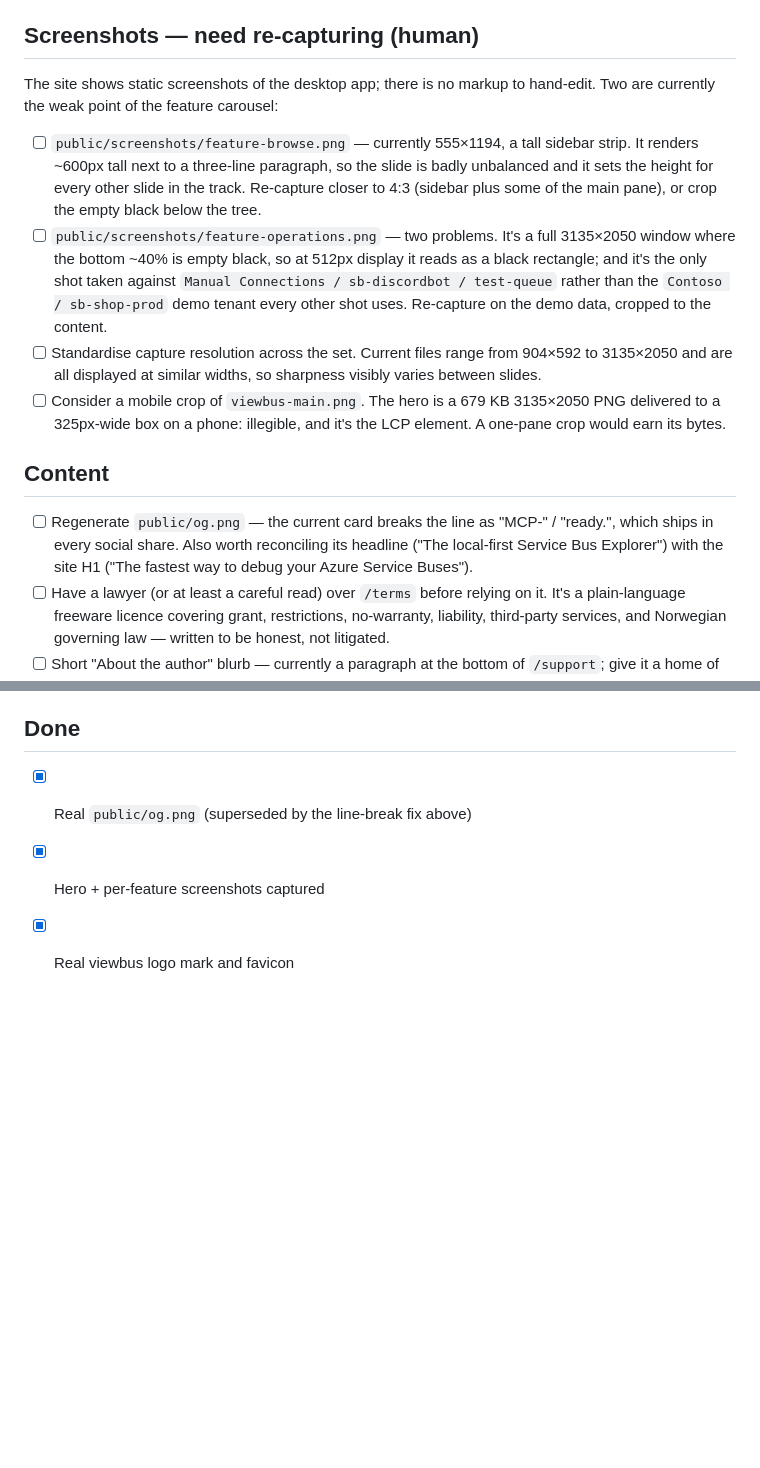
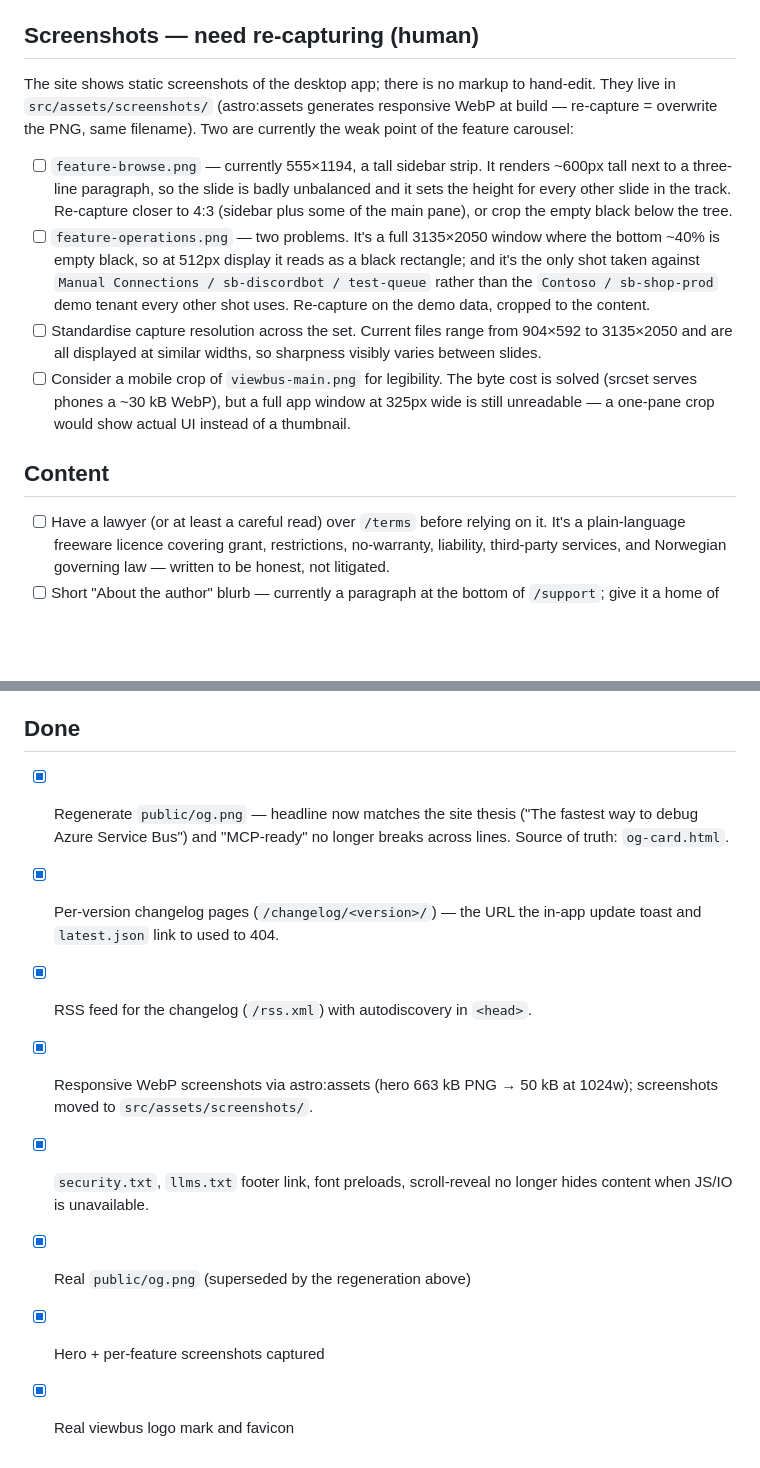
Before and after one commit to haakofli/viewbus-site, a Markdown page: TODO.md, 2 parts joined by grey strips. GitHub-like rendering; blank space fills up the shorter version.

Commit message:
[Patch] Update docs for the new site plumbing

```diff
--- a/TODO.md
+++ b/TODO.md
@@ -6,32 +6,31 @@ agent can't do are tracked in `docs/todo.md` instead.
 ## Screenshots — need re-capturing (human)
 
 The site shows static screenshots of the desktop app; there is no markup to
-hand-edit. Two are currently the weak point of the feature carousel:
+hand-edit. They live in `src/assets/screenshots/` (astro:assets generates
+responsive WebP at build — re-capture = overwrite the PNG, same filename).
+Two are currently the weak point of the feature carousel:
 
-- [ ] `public/screenshots/feature-browse.png` — currently 555×1194, a tall
-      sidebar strip. It renders ~600px tall next to a three-line paragraph, so
-      the slide is badly unbalanced and it sets the height for every other
-      slide in the track. Re-capture closer to 4:3 (sidebar plus some of the
-      main pane), or crop the empty black below the tree.
-- [ ] `public/screenshots/feature-operations.png` — two problems. It's a full
-      3135×2050 window where the bottom ~40% is empty black, so at 512px
-      display it reads as a black rectangle; and it's the only shot taken
-      against `Manual Connections / sb-discordbot / test-queue` rather than the
+- [ ] `feature-browse.png` — currently 555×1194, a tall sidebar strip. It
+      renders ~600px tall next to a three-line paragraph, so the slide is
+      badly unbalanced and it sets the height for every other slide in the
+      track. Re-capture closer to 4:3 (sidebar plus some of the main pane),
+      or crop the empty black below the tree.
+- [ ] `feature-operations.png` — two problems. It's a full 3135×2050 window
+      where the bottom ~40% is empty black, so at 512px display it reads as a
+      black rectangle; and it's the only shot taken against
+      `Manual Connections / sb-discordbot / test-queue` rather than the
       `Contoso / sb-shop-prod` demo tenant every other shot uses. Re-capture on
       the demo data, cropped to the content.
 - [ ] Standardise capture resolution across the set. Current files range from
       904×592 to 3135×2050 and are all displayed at similar widths, so
       sharpness visibly varies between slides.
-- [ ] Consider a mobile crop of `viewbus-main.png`. The hero is a 679 KB
-      3135×2050 PNG delivered to a 325px-wide box on a phone: illegible, and
-      it's the LCP element. A one-pane crop would earn its bytes.
+- [ ] Consider a mobile crop of `viewbus-main.png` for legibility. The byte
+      cost is solved (srcset serves phones a ~30 kB WebP), but a full app
+      window at 325px wide is still unreadable — a one-pane crop would show
+      actual UI instead of a thumbnail.
 
 ## Content
 
-- [ ] Regenerate `public/og.png` — the current card breaks the line as
-      "MCP-" / "ready.", which ships in every social share. Also worth
-      reconciling its headline ("The local-first Service Bus Explorer") with
-      the site H1 ("The fastest way to debug your Azure Service Buses").
 - [ ] Have a lawyer (or at least a careful read) over `/terms` before relying
       on it. It's a plain-language freeware licence covering grant,
       restrictions, no-warranty, liability, third-party services, and
@@ -66,6 +65,16 @@ hand-edit. Two are currently the weak point of the feature carousel:
 
 ## Done
 
-- [x] Real `public/og.png` (superseded by the line-break fix above)
+- [x] Regenerate `public/og.png` — headline now matches the site thesis
+      ("The fastest way to debug Azure Service Bus") and "MCP-ready" no longer
+      breaks across lines. Source of truth: `og-card.html`.
+- [x] Per-version changelog pages (`/changelog/<version>/`) — the URL the
+      in-app update toast and `latest.json` link to used to 404.
+- [x] RSS feed for the changelog (`/rss.xml`) with autodiscovery in `<head>`.
+- [x] Responsive WebP screenshots via astro:assets (hero 663 kB PNG → 50 kB
+      at 1024w); screenshots moved to `src/assets/screenshots/`.
+- [x] `security.txt`, `llms.txt` footer link, font preloads, scroll-reveal
+      no longer hides content when JS/IO is unavailable.
+- [x] Real `public/og.png` (superseded by the regeneration above)
 - [x] Hero + per-feature screenshots captured
 - [x] Real viewbus logo mark and favicon
```
Also changed, not shown: README.md (+17 -6 lines).
